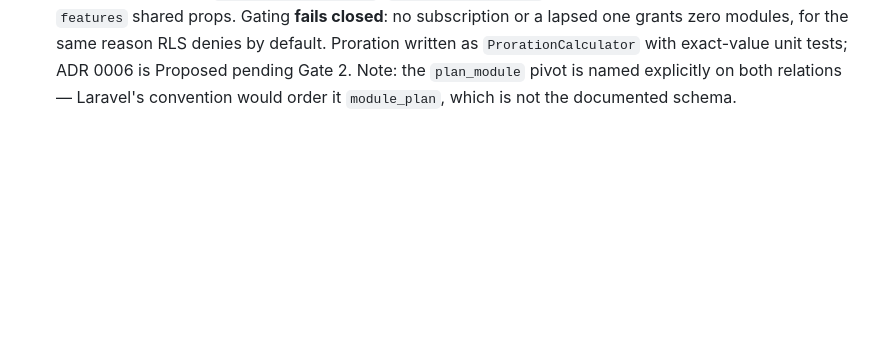
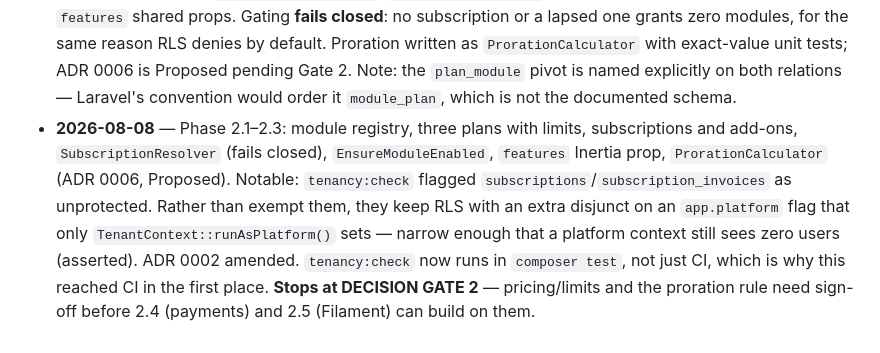
Before and after one commit to Alighaemi9731/hamyar, a Markdown page: docs/PROGRESS.md, the part around the change. Rendered like a GitHub page; blank space fills up the shorter version.

Commit message:
docs: record Phase 2.1-2.3 progress and billing RLS decision

```diff
--- a/docs/PROGRESS.md
+++ b/docs/PROGRESS.md
@@ -34,3 +34,13 @@ is written in English but the business calendar is Jalali.
 - 2026-08-07 (j1405-05-16) · design · Propagated the visual language to every Phase 0/1 screen. `login`/`register` each had their own copy of the auth frame — both now use `AuthLayout`; the four settings screens each chose their own card padding — now `SettingsSection`. Added a Prettier config so the formatter stops rewriting the codebase to its own defaults. design-system.md, the mobishop-ui skill and ADR 0008 updated in step.
 - 2026-08-07 (j1405-05-16) · 1.x · **Redirect-loop bug found by opening the app in a browser, not by the suite.** `Authenticate` ran before `ResolveTenant`, so the tenant-scoped user provider never found the session's user: `/dashboard` bounced to `/login`, which (having no Authenticate) resolved the user fine and bounced back. Every existing auth test used `actingAs()`, which injects the user into the guard and skips the provider entirely — so 192 tests passed against a completely unusable app. Fixed with an explicit middleware priority list, plus `AuthenticatedNavigationTest` which logs in through the real form and would have caught it. Also switched `SESSION_DRIVER` to `database`, which the sessions screen has always depended on.
 - 2026-08-08 (j1405-05-17) · 2.1–2.3 · Plan catalogue (16 modules, 3 plans, limits), subscriptions with add-ons/coupons/grace, `SubscriptionResolver`, `EnsureModuleEnabled` route middleware and resolved `features` shared props. Gating **fails closed**: no subscription or a lapsed one grants zero modules, for the same reason RLS denies by default. Proration written as `ProrationCalculator` with exact-value unit tests; ADR 0006 is Proposed pending Gate 2. Note: the `plan_module` pivot is named explicitly on both relations — Laravel's convention would order it `module_plan`, which is not the documented schema.
+- **2026-08-08** — Phase 2.1–2.3: module registry, three plans with limits, subscriptions
+  and add-ons, `SubscriptionResolver` (fails closed), `EnsureModuleEnabled`, `features`
+  Inertia prop, `ProrationCalculator` (ADR 0006, Proposed).
+  Notable: `tenancy:check` flagged `subscriptions`/`subscription_invoices` as unprotected.
+  Rather than exempt them, they keep RLS with an extra disjunct on an `app.platform` flag
+  that only `TenantContext::runAsPlatform()` sets — narrow enough that a platform context
+  still sees zero users (asserted). ADR 0002 amended. `tenancy:check` now runs in
+  `composer test`, not just CI, which is why this reached CI in the first place.
+  **Stops at DECISION GATE 2** — pricing/limits and the proration rule need sign-off
+  before 2.4 (payments) and 2.5 (Filament) can build on them.
```
Also changed, not shown: docs/ROADMAP.md (+4 -2 lines).
